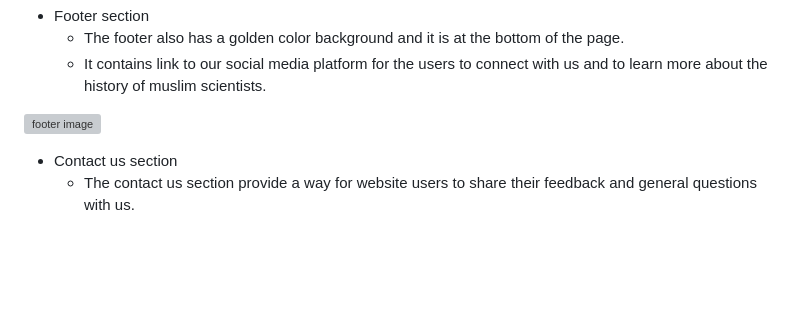
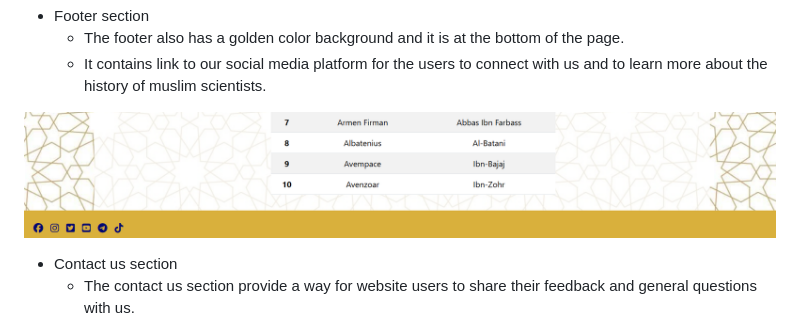
Before and after one commit to ucusergit/project1, a Markdown page: README.md, the part around the change. GitHub-like rendering; blank space fills up the shorter version; grey boxes are pictures that could not be loaded.

Commit message:
docs: Correct error in footer img path

```diff
--- a/README.md
+++ b/README.md
@@ -44,7 +44,7 @@ We have many features available for our users to make browsing the website easy
     - The footer also has a golden color background and it is at the bottom of the page.
     - It contains link to our social media platform for the users to connect with us and to learn more about the history of muslim scientists.
 
-![footer image](assets/readmeimages/footer)
+![footer image](assets/readmeimages/footer.png)
 
 - Contact us section
     - The contact us section provide a way for website users to share their feedback and general questions with us.
```
